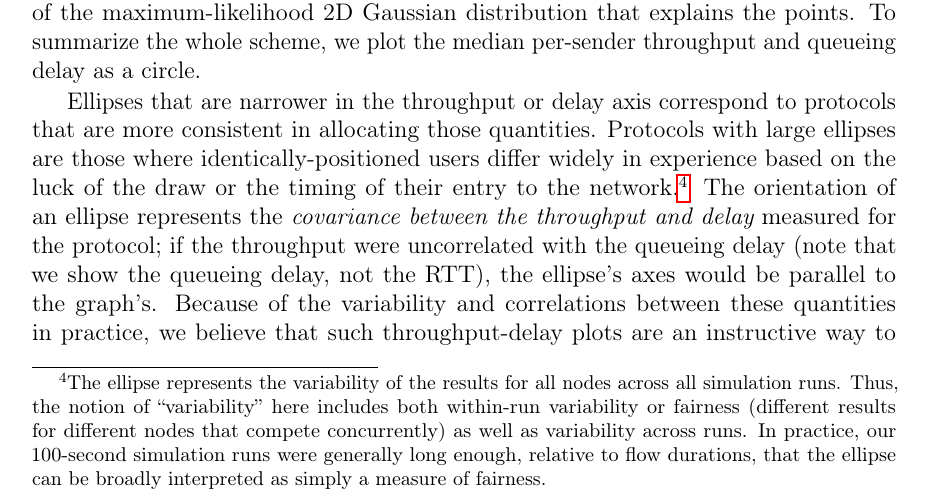
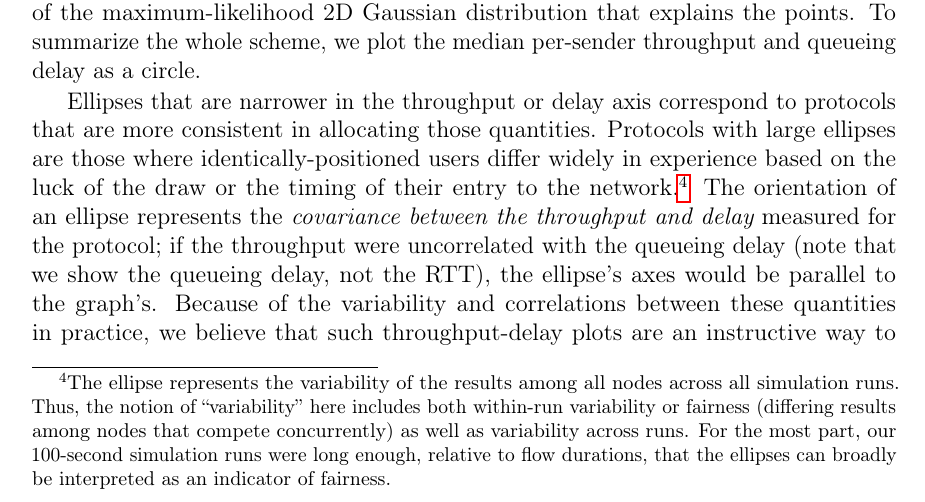
Before and after one commit to keithw/dissertation, a LaTeX thesis (main.tex, which reads remy_eval.tex): part of page 55 of 85, cut so that both start at the same text. Compiled offline with pdfLaTeX.

Commit message:
Slight tweak to ellipse language

```diff
--- a/remy_eval.tex
+++ b/remy_eval.tex
@@ -217,13 +217,13 @@ quantities. Protocols with large ellipses are those where
 identically-positioned users differ widely in experience based on the
 luck of the draw or the timing of their entry to the
 network.\footnote{The ellipse represents the variability of the
-  results for all nodes across all simulation runs. Thus, the notion
+  results among all nodes across all simulation runs. Thus, the notion
   of ``variability'' here includes both within-run variability or
-  fairness (different results for different nodes that compete
-  concurrently) as well as variability across runs. In practice, our
-  100-second simulation runs were generally long enough, relative to flow
-  durations, that the ellipse can be broadly interpreted as
-  simply a measure of fairness.} The orientation of an ellipse
+  fairness (differing results among nodes that compete
+  concurrently) as well as variability across runs. For the most part, our
+  100-second simulation runs were long enough, relative to flow
+  durations, that the ellipses can broadly be interpreted as
+  an indicator of fairness.} The orientation of an ellipse
 represents the {\em covariance between the throughput and delay}
 measured for the protocol; if the throughput were uncorrelated with
 the queueing delay (note that we show the queueing delay, not the
```
